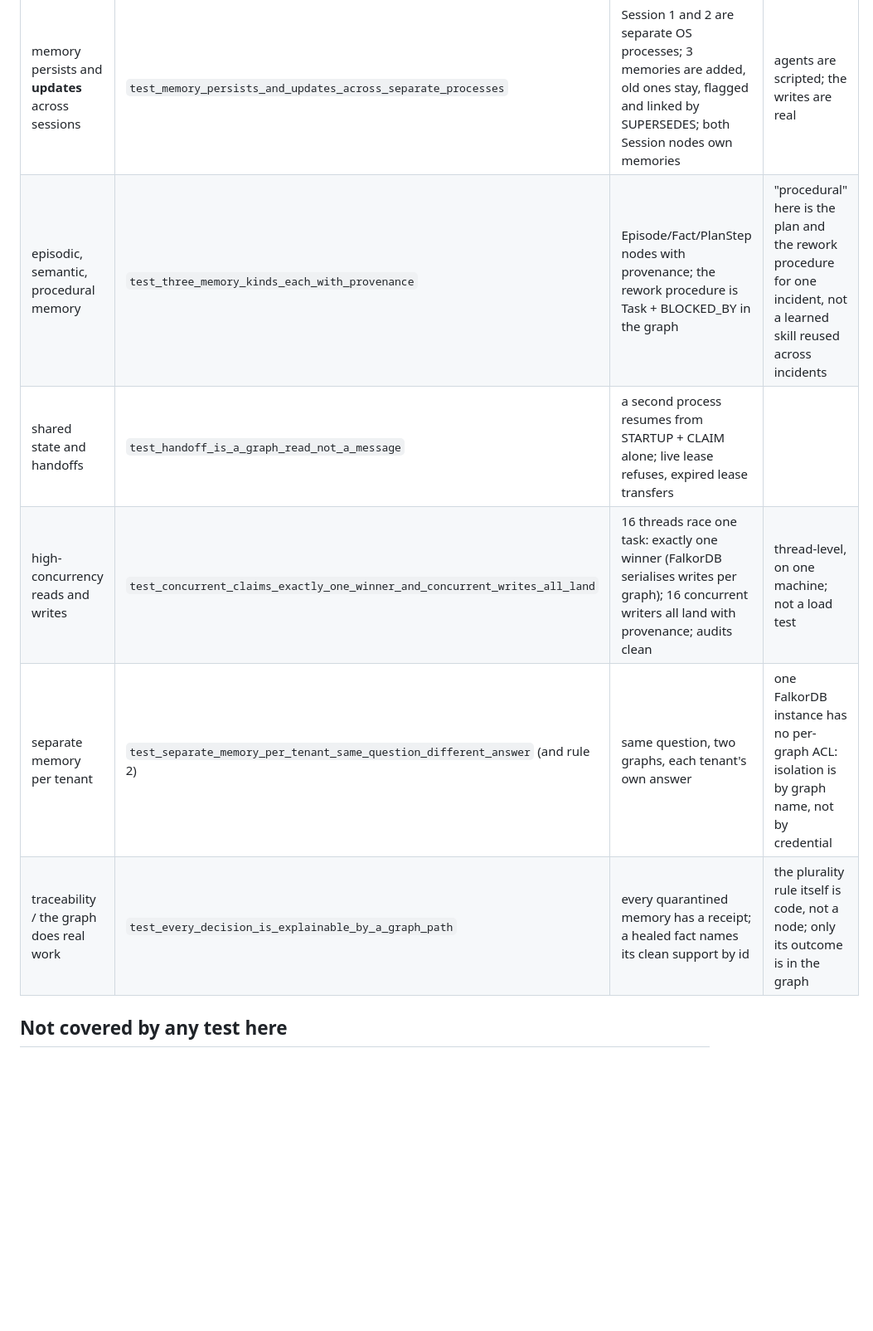
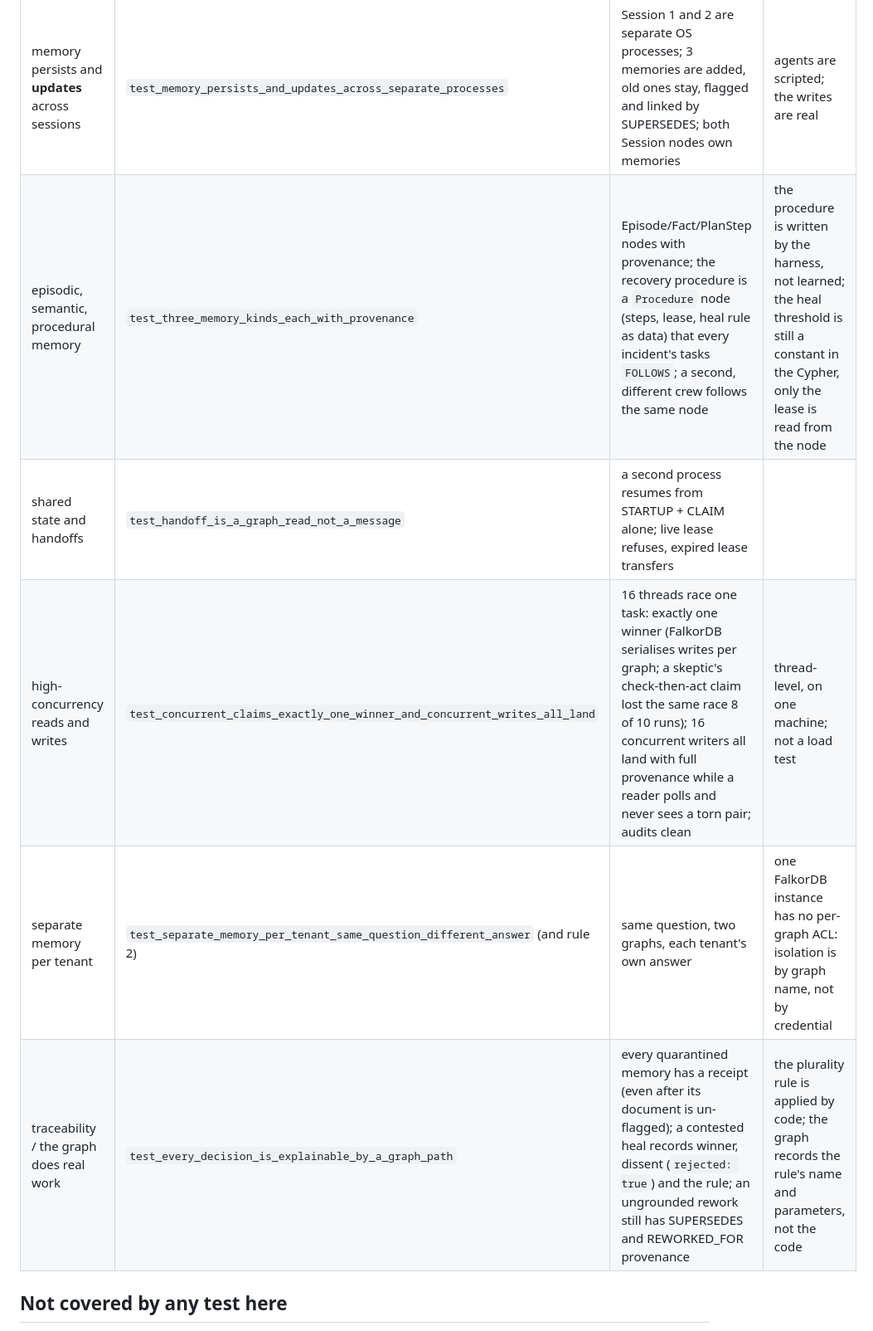
Before and after one commit to Ps23102004/graphhacks-quarantine, a Markdown page: docs/GUIDELINE-CONFORMANCE.md, the part around one of its changes. Shown at 83% size. GitHub-like rendering; blank space fills up the shorter version.

```diff
--- a/docs/GUIDELINE-CONFORMANCE.md
+++ b/docs/GUIDELINE-CONFORMANCE.md
@@ -29,11 +45,11 @@ uv run pytest -q tests/test_guideline.py tests/test_track02_bar.py     # expect
 | criterion (event brief) | test | what it proves | honest limit |
 |---|---|---|---|
 | memory persists and **updates** across sessions | `test_memory_persists_and_updates_across_separate_processes` | Session 1 and 2 are separate OS processes; 3 memories are added, old ones stay, flagged and linked by SUPERSEDES; both Session nodes own memories | agents are scripted; the writes are real |
-| episodic, semantic, procedural memory | `test_three_memory_kinds_each_with_provenance` | Episode/Fact/PlanStep nodes with provenance; the rework procedure is Task + BLOCKED_BY in the graph | "procedural" here is the plan and the rework procedure for one incident, not a learned skill reused across incidents |
+| episodic, semantic, procedural memory | `test_three_memory_kinds_each_with_provenance` | Episode/Fact/PlanStep nodes with provenance; the recovery procedure is a `Procedure` node (steps, lease, heal rule as data) that every incident's tasks `FOLLOWS`; a second, different crew follows the same node | the procedure is written by the harness, not learned; the heal threshold is still a constant in the Cypher, only the lease is read from the node |
 | shared state and handoffs | `test_handoff_is_a_graph_read_not_a_message` | a second process resumes from STARTUP + CLAIM alone; live lease refuses, expired lease transfers | |
-| high-concurrency reads and writes | `test_concurrent_claims_exactly_one_winner_and_concurrent_writes_all_land` | 16 threads race one task: exactly one winner (FalkorDB serialises writes per graph); 16 concurrent writers all land with provenance; audits clean | thread-level, on one machine; not a load test |
+| high-concurrency reads and writes | `test_concurrent_claims_exactly_one_winner_and_concurrent_writes_all_land` | 16 threads race one task: exactly one winner (FalkorDB serialises writes per graph; a skeptic's check-then-act claim lost the same race 8 of 10 runs); 16 concurrent writers all land with full provenance while a reader polls and never sees a torn pair; audits clean | thread-level, on one machine; not a load test |
 | separate memory per tenant | `test_separate_memory_per_tenant_same_question_different_answer` (and rule 2) | same question, two graphs, each tenant's own answer | one FalkorDB instance has no per-graph ACL: isolation is by graph name, not by credential |
-| traceability / the graph does real work | `test_every_decision_is_explainable_by_a_graph_path` | every quarantined memory has a receipt; a healed fact names its clean support by id | the plurality rule itself is code, not a node; only its outcome is in the graph |
+| traceability / the graph does real work | `test_every_decision_is_explainable_by_a_graph_path` | every quarantined memory has a receipt (even after its document is un-flagged); a contested heal records winner, dissent (`rejected: true`) and the rule; an ungrounded rework still has SUPERSEDES and REWORKED_FOR provenance | the plurality rule is applied by code; the graph records the rule's name and parameters, not the code |
 
 ## Not covered by any test here
 
```
Also changed, not shown: other parts of docs/GUIDELINE-CONFORMANCE.md (+17 -1 lines), docs/VALIDATION.md (+2 -2 lines).
